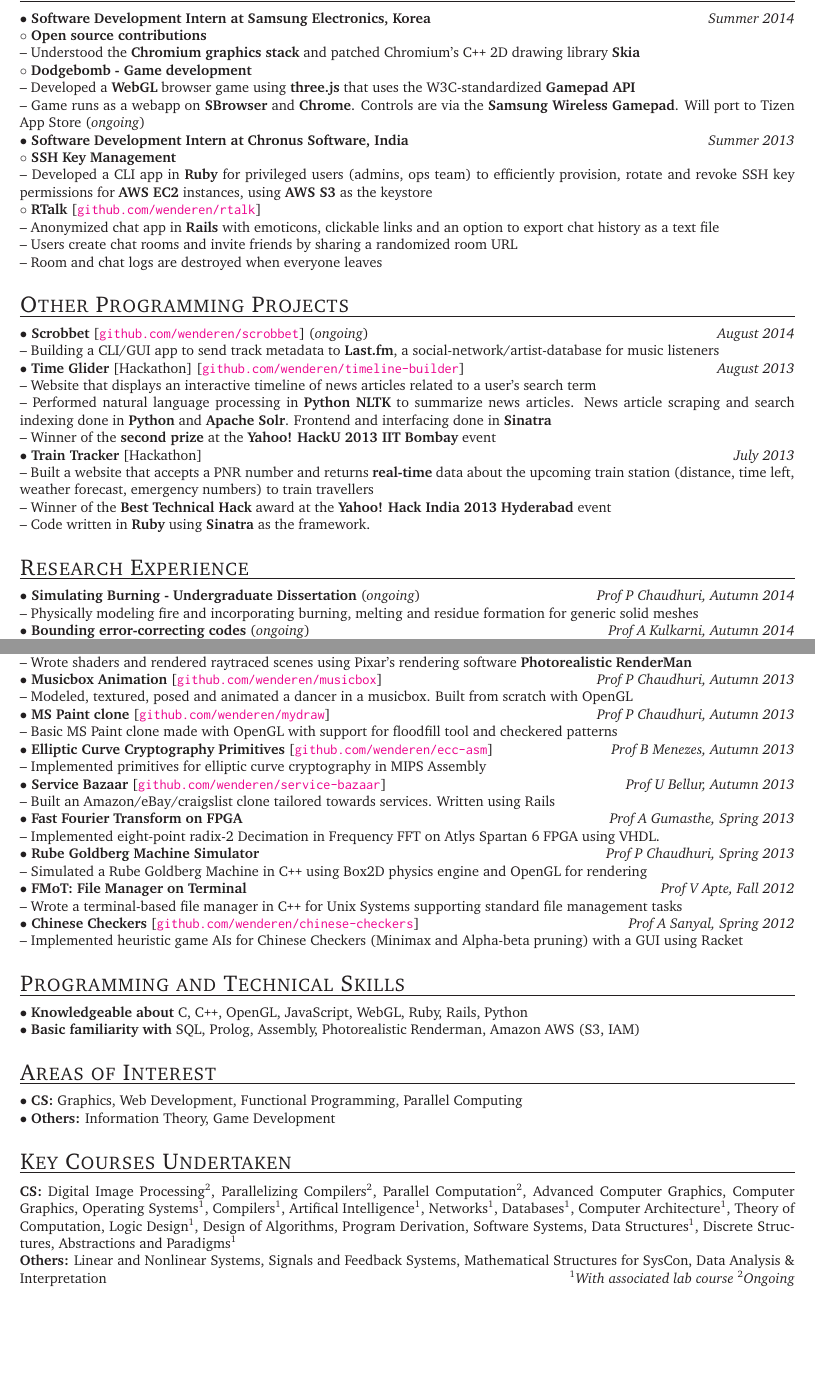
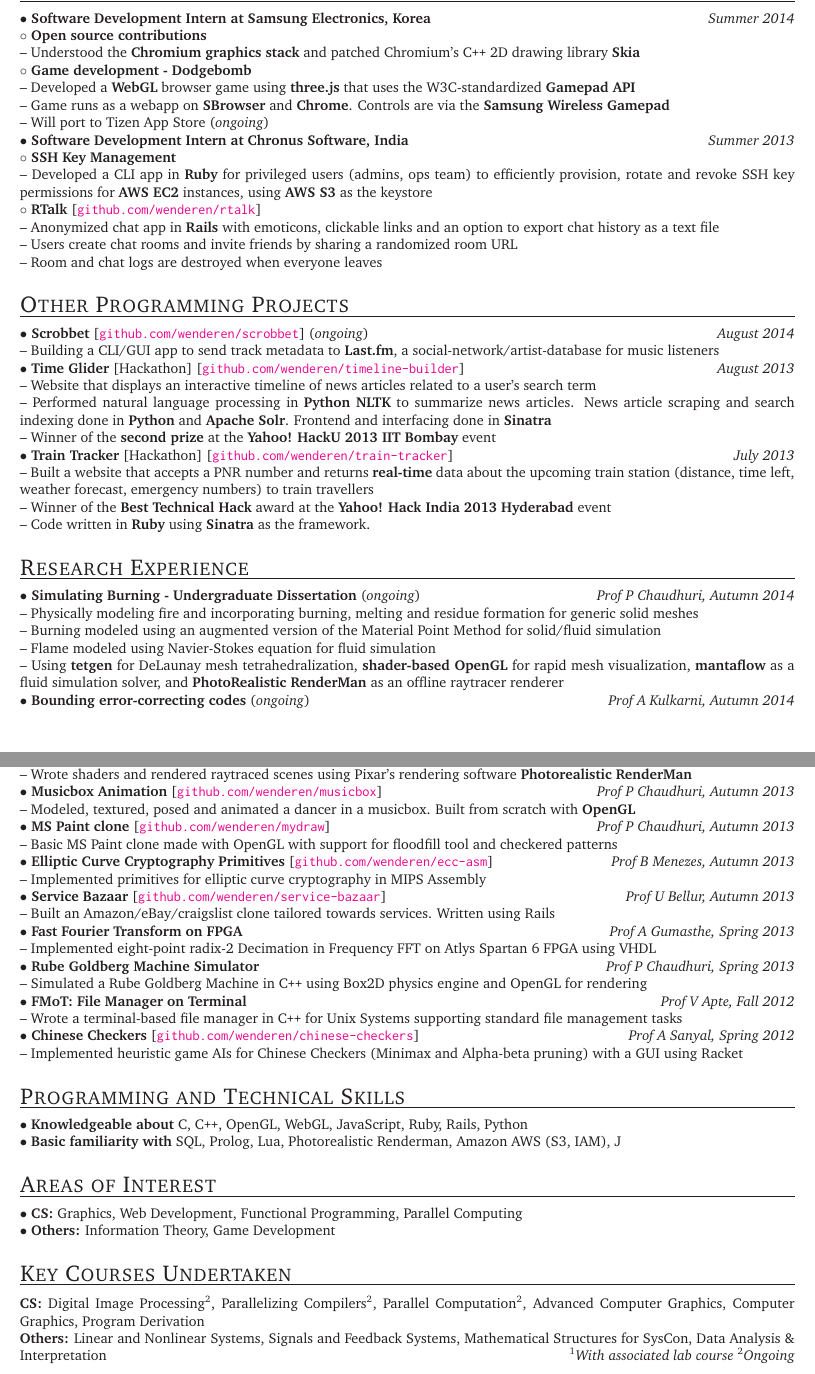
Before and after one commit to ajnirp/resume, a LaTeX CV (resume.tex): two parts of pages 1 and 2 of 2, joined at a grey line, cut so that both start at the same text, the shorter picture padded with empty space. Compiled offline with LaTeX, dvips and Ghostscript.

Commit message:
trimmed down courses, expanded research

```diff
--- a/resume.tex
+++ b/resume.tex
@@ -79,9 +79,10 @@
 $\bullet$ \textbf{Software Development Intern at Samsung Electronics, Korea}\hfill \textit{Summer 2014}\\
 $\circ$ \textbf{Open source contributions}\\
 -- Understood the \textbf{Chromium graphics stack} and patched Chromium's C\verb!++! 2D drawing library \textbf{Skia}\\
-$\circ$ \textbf{Dodgebomb - Game development}\\
+$\circ$ \textbf{Game development - Dodgebomb}\\
 -- Developed a \textbf{WebGL} browser game using \textbf{three.js} that uses the W3C-standardized \textbf{Gamepad API}\\
--- Game runs as a webapp on \textbf{SBrowser} and \textbf{Chrome}. Controls are via the \textbf{Samsung Wireless Gamepad}. Will port to Tizen App Store (\textit{ongoing})\\
+-- Game runs as a webapp on \textbf{SBrowser} and \textbf{Chrome}. Controls are via the \textbf{Samsung Wireless Gamepad}\\
+-- Will port to Tizen App Store (\textit{ongoing})\\
 $\bullet$ \textbf{Software Development Intern at Chronus Software, India}\hfill \textit{Summer 2013}\\
 $\circ$ \textbf{SSH Key Management}\\
 -- Developed a CLI app in \textbf{Ruby} for privileged users (admins, ops team) to efficiently provision, rotate and revoke SSH key permissions for \textbf{AWS EC2} instances, using \textbf{AWS S3} as the keystore\\
@@ -100,7 +101,7 @@
 -- Website that displays an interactive timeline of news articles related to a user's search term\\
 -- Performed natural language processing in \textbf{Python NLTK} to summarize news articles. News article scraping and search indexing done in \textbf{Python} and \textbf{Apache Solr}. Frontend and interfacing done in \textbf{Sinatra}\\
 -- Winner of the \textbf{second prize} at the \textbf{Yahoo! HackU 2013 IIT Bombay} event\\
-\textbf{$\bullet$ Train Tracker} [Hackathon] \hfill \textit{July 2013}\\
+\textbf{$\bullet$ Train Tracker} [Hackathon] [\href{https://github.com/wenderen/train-tracker}{\texttt{github.com/wenderen/train-tracker}}]\hfill \textit{July 2013}\\
 -- Built a website that accepts a PNR number and returns \textbf{real-time} data about the upcoming train station (distance, time left, weather forecast, emergency numbers) to train travellers\\
 -- Winner of the \textbf{Best Technical Hack} award at the \textbf{Yahoo! Hack India 2013 Hyderabad} event\\
 -- Code written in \textbf{Ruby} using \textbf{Sinatra} as the framework.\\
@@ -111,6 +112,9 @@
 \small
 \textbf{$\bullet$ Simulating Burning - Undergraduate Dissertation} (\textit{ongoing})\hfill \textit{Prof P Chaudhuri, Autumn 2014}\\
 -- Physically modeling fire and incorporating burning, melting and residue formation for generic solid meshes\\
+-- Burning modeled using an augmented version of the Material Point Method for solid/fluid simulation\\
+-- Flame modeled using Navier-Stokes equation for fluid simulation\\
+-- Using \textbf{tetgen} for DeLaunay mesh tetrahedralization, \textbf{shader-based OpenGL} for rapid mesh visualization, \textbf{mantaflow} as a fluid simulation solver, and \textbf{PhotoRealistic RenderMan} as an offline raytracer renderer\\
 \textbf{$\bullet$ Bounding error-correcting codes} (\textit{ongoing})\hfill \textit{Prof A Kulkarni, Autumn 2014}\\
 -- Deriving information-theoretic bounds on the cardinality of error-correcting codes for strings sent over permuting channels (tentative, topic may change)\\
 
@@ -131,7 +135,7 @@
 \textbf{$\bullet$ Rendering with PRman} [\href{https://wenderen.github.io/renderman/}{\texttt{wenderen.github.io/renderman/}}] \hfill \textit{Profs P Chaudhuri \& S Chandran, Spring 2014}\\
 -- Wrote shaders and rendered raytraced scenes using Pixar's rendering software \textbf{Photorealistic RenderMan}\\
 \textbf{$\bullet$ Musicbox Animation} [\href{https://github.com/wenderen/musicbox}{\texttt{github.com/wenderen/musicbox}}] \hfill \textit{Prof P Chaudhuri, Autumn 2013}\\
--- Modeled, textured, posed and animated a dancer in a musicbox. Built from scratch with OpenGL\\
+-- Modeled, textured, posed and animated a dancer in a musicbox. Built from scratch with \textbf{OpenGL}\\
 \textbf{$\bullet$ MS Paint clone} [\href{https://github.com/wenderen/mydraw}{\texttt{github.com/wenderen/mydraw}}]\hfill \textit{Prof P Chaudhuri, Autumn 2013}\\
 -- Basic MS Paint clone made with OpenGL with support for floodfill tool and checkered patterns\\
 \textbf{$\bullet$ Elliptic Curve Cryptography Primitives} [\href{https://github.com/wenderen/ecc-asm}{\texttt{github.com/wenderen/ecc-asm}}]\hfill \textit{Prof B Menezes, Autumn 2013}\\
@@ -158,8 +162,8 @@
 \hrule\vspace{0.25cm}
 % \normalsize
 \small
-$\bullet$ \textbf{Knowledgeable about} C, C\verb!++!, OpenGL, JavaScript, WebGL, Ruby, Rails, Python\\
-$\bullet$ \textbf{Basic familiarity with} SQL, Prolog, Assembly, Photorealistic Renderman, Amazon AWS (S3, IAM)\\
+$\bullet$ \textbf{Knowledgeable about} C, C\verb!++!, OpenGL, WebGL, JavaScript, Ruby, Rails, Python\\
+$\bullet$ \textbf{Basic familiarity with} SQL, Prolog, Lua, Photorealistic Renderman, Amazon AWS (S3, IAM), J\\
 
 \Large{\textsc{Areas of Interest}}\vspace{1.5pt}
 \hrule\vspace{0.25cm}
@@ -168,11 +172,18 @@
 $\bullet$ \textbf{CS:} Graphics, Web Development, Functional Programming, Parallel Computing\\
 $\bullet$ \textbf{Others:} Information Theory, Game Development\\
 
+% \Large{\textsc{Key Courses Undertaken}}\vspace{1.5pt}
+% \hrule\vspace{0.25cm}
+% % \normalsize
+% \small
+% \textbf{CS:} Digital Image Processing\textsuperscript{2}, Parallelizing Compilers\textsuperscript{2}, Parallel Computation\textsuperscript{2}, Advanced Computer Graphics, Computer Graphics, Operating Systems\textsuperscript{1}, Compilers\textsuperscript{1}, Artifical Intelligence\textsuperscript{1}, Networks\textsuperscript{1}, Databases\textsuperscript{1}, Computer Architecture\textsuperscript{1}, Theory of Computation, Logic Design\textsuperscript{1}, Design of Algorithms, Program Derivation, Software Systems, Data Structures\textsuperscript{1}, Discrete Structures, Abstractions and Paradigms\textsuperscript{1}\\
+% \textbf{Others:} Linear and Nonlinear Systems, Signals and Feedback Systems, Mathematical Structures for SysCon, Data Analysis \& Interpretation\hfill\textsuperscript{1}\emph{With associated lab course} \textsuperscript{2}\emph{Ongoing}\\
+
 \Large{\textsc{Key Courses Undertaken}}\vspace{1.5pt}
 \hrule\vspace{0.25cm}
 % \normalsize
 \small
-\textbf{CS:} Digital Image Processing\textsuperscript{2}, Parallelizing Compilers\textsuperscript{2}, Parallel Computation\textsuperscript{2}, Advanced Computer Graphics, Computer Graphics, Operating Systems\textsuperscript{1}, Compilers\textsuperscript{1}, Artifical Intelligence\textsuperscript{1}, Networks\textsuperscript{1}, Databases\textsuperscript{1}, Computer Architecture\textsuperscript{1}, Theory of Computation, Logic Design\textsuperscript{1}, Design of Algorithms, Program Derivation, Software Systems, Data Structures\textsuperscript{1}, Discrete Structures, Abstractions and Paradigms\textsuperscript{1}\\
+\textbf{CS:} Digital Image Processing\textsuperscript{2}, Parallelizing Compilers\textsuperscript{2}, Parallel Computation\textsuperscript{2}, Advanced Computer Graphics, Computer Graphics, Program Derivation\\
 \textbf{Others:} Linear and Nonlinear Systems, Signals and Feedback Systems, Mathematical Structures for SysCon, Data Analysis \& Interpretation\hfill\textsuperscript{1}\emph{With associated lab course} \textsuperscript{2}\emph{Ongoing}\\
 
 \Large{\textsc{Extra-curricular Activities}}\vspace{1.5pt}
```
Also changed, not shown: resume.pdf, resume.tex (2 more changed lines).
